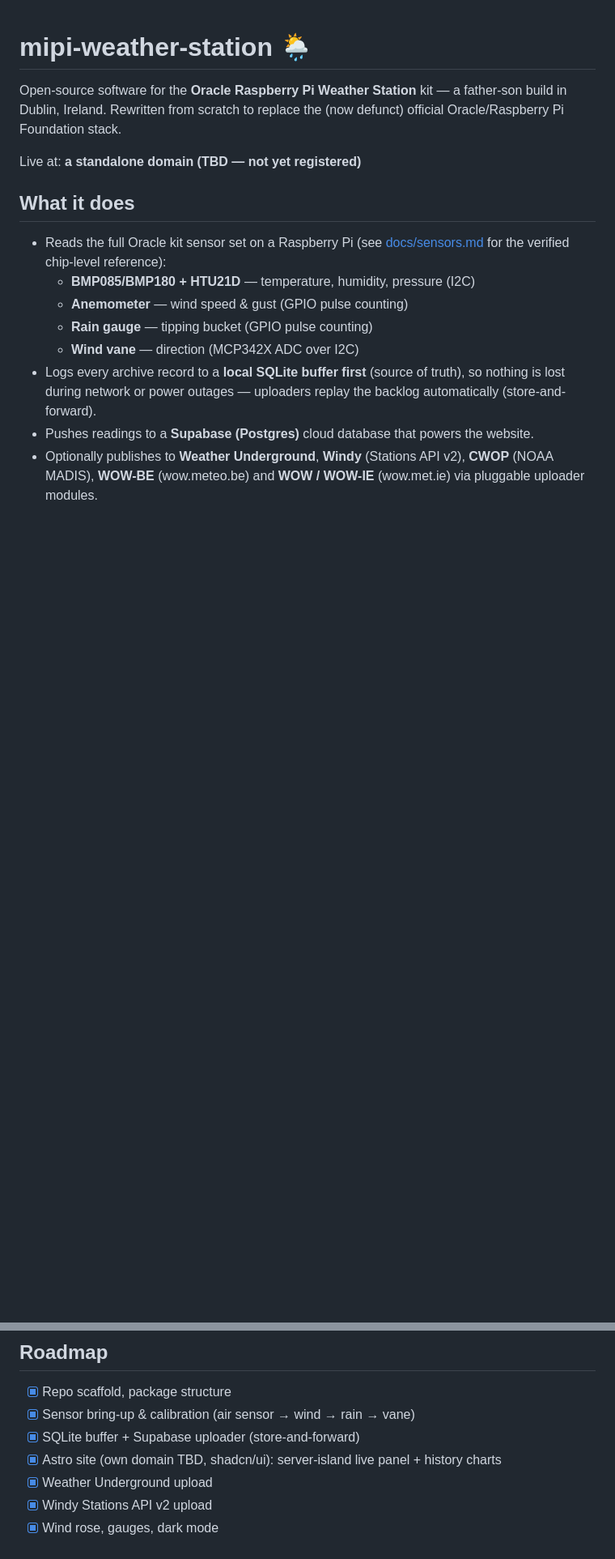
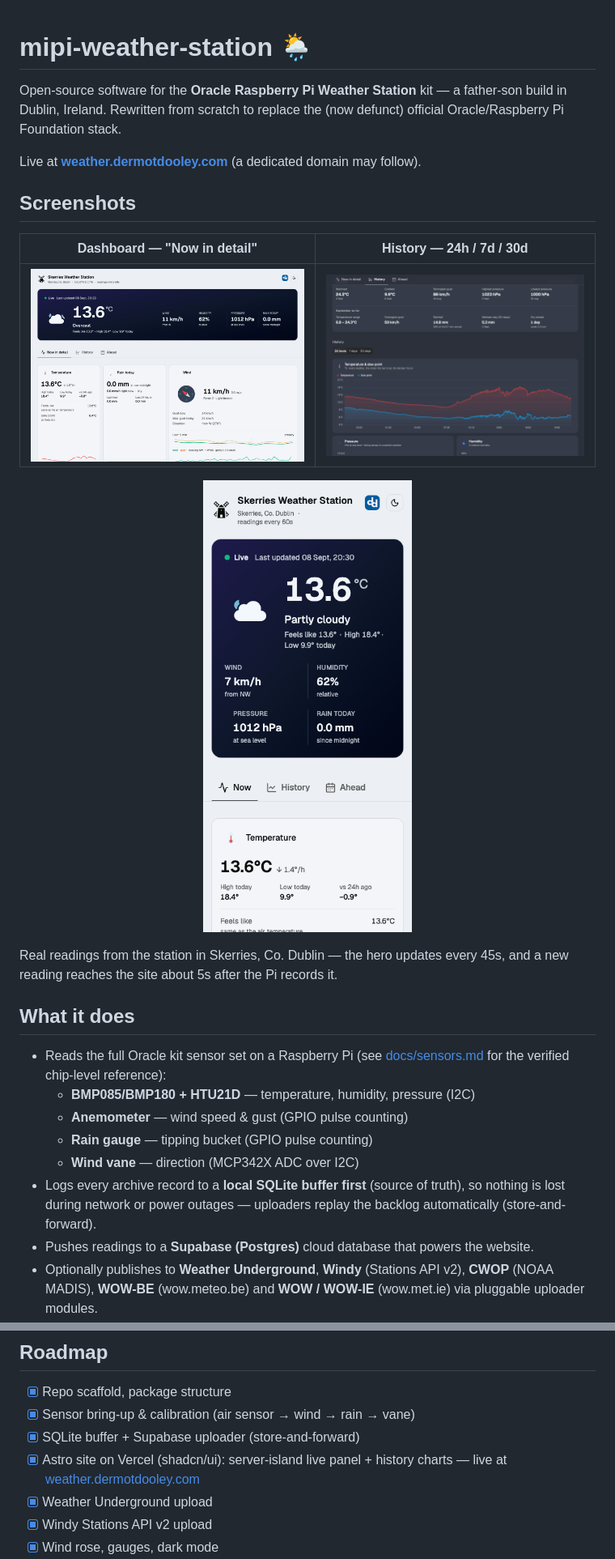
Before and after one commit to ddools/mipi-weather-station, a Markdown page: README.md, 2 parts joined by grey strips. Shown at 81% size. Drawn GitHub-style; pictures changed too: docs/screenshots/dashboard-history-dark.png (added), docs/screenshots/dashboard-light.png (added), docs/screenshots/dashboard-mobile.png (added); blank space fills up the shorter version.

```diff
--- a/README.md
+++ b/README.md
@@ -4,7 +4,21 @@ Open-source software for the **Oracle Raspberry Pi Weather Station** kit — a f
 build in Dublin, Ireland. Rewritten from scratch to replace the (now defunct) official
 Oracle/Raspberry Pi Foundation stack.
 
-Live at: **a standalone domain (TBD — not yet registered)**
+Live at **[weather.dermotdooley.com](https://weather.dermotdooley.com)** (a dedicated
+domain may follow).
+
+## Screenshots
+
+| Dashboard — "Now in detail" | History — 24h / 7d / 30d |
+|---|---|
+| [![Live dashboard](docs/screenshots/dashboard-light.png)](https://weather.dermotdooley.com) | [![History charts in dark mode](docs/screenshots/dashboard-history-dark.png)](https://weather.dermotdooley.com/#history) |
+
+<p align="center">
+  <img src="docs/screenshots/dashboard-mobile.png" alt="The dashboard on a phone" width="320">
+</p>
+
+Real readings from the station in Skerries, Co. Dublin — the hero updates every 45s,
+and a new reading reaches the site about 5s after the Pi records it.
 
 ## What it does
 
@@ -90,7 +104,8 @@ WS_MOCK_SENSORS=1 weatherstation
 - [x] Repo scaffold, package structure
 - [x] Sensor bring-up & calibration (air sensor → wind → rain → vane)
 - [x] SQLite buffer + Supabase uploader (store-and-forward)
-- [x] Astro site (own domain TBD, shadcn/ui): server-island live panel + history charts
+- [x] Astro site on Vercel (shadcn/ui): server-island live panel + history charts —
+      live at [weather.dermotdooley.com](https://weather.dermotdooley.com)
 - [x] Weather Underground upload
 - [x] Windy Stations API v2 upload
 - [x] Wind rose, gauges, dark mode
```
Also changed, not shown: TODO.md (+44 -12 lines).
